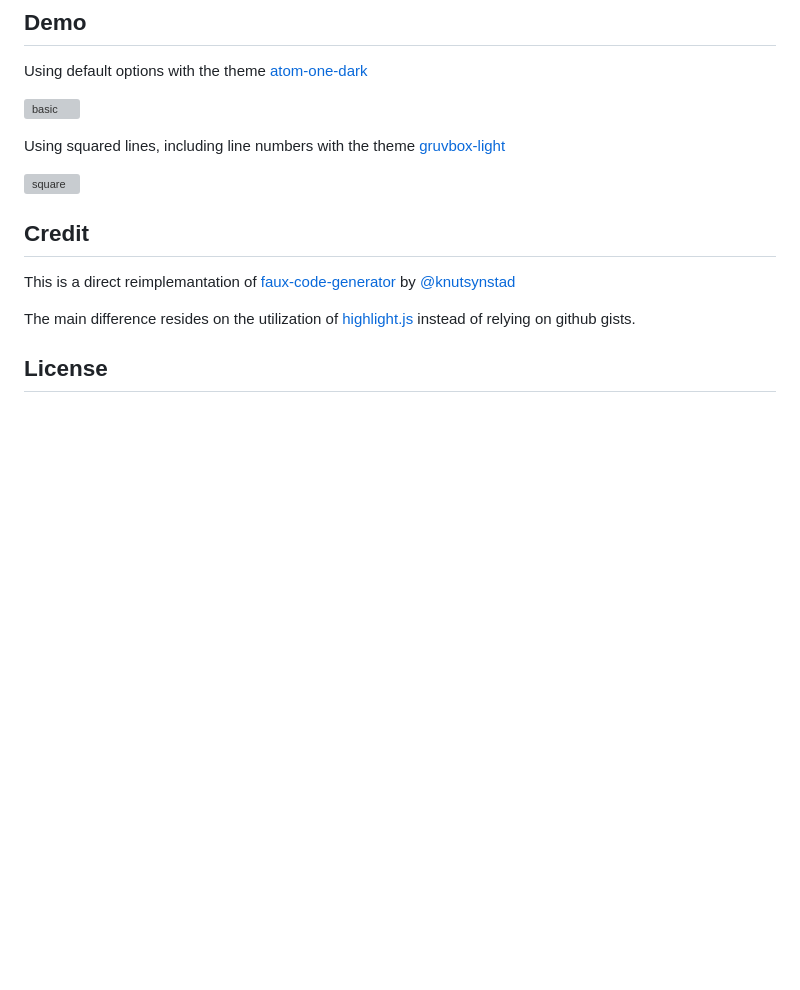
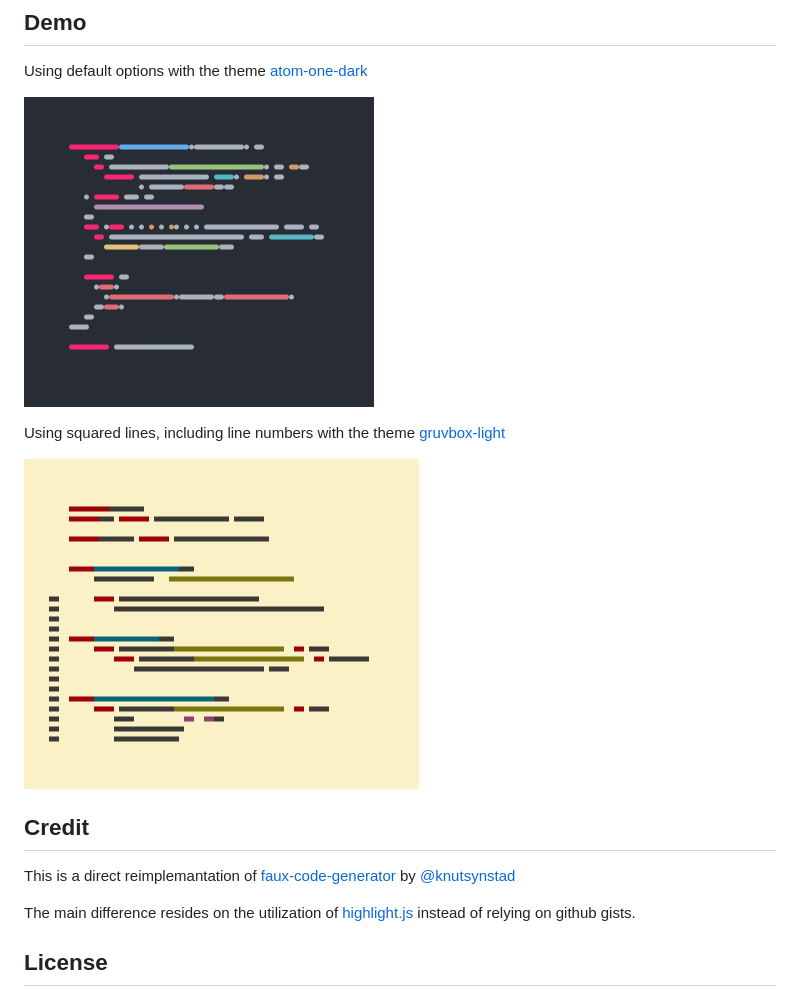
Before and after one commit to ElinksFr/Polafaux, a Markdown page: README.md, the part around the change. Drawn GitHub-style; pictures changed too: demo/demo-1.png (added), demo/demo-2.png (added); blank space fills up the shorter version; grey boxes are pictures that could not be loaded.

Commit message:
Reference png instead of svg in the readme for publishing

```diff
--- a/README.md
+++ b/README.md
@@ -24,11 +24,11 @@ The code has to look right.
 
 Using default options with the theme [atom-one-dark](https://github.com/atom/one-dark-ui)
 
-![basic](./demo/demo-1.svg)
+![basic](./demo/demo-1.png)
 
 Using squared lines, including line numbers with the theme [gruvbox-light](https://github.com/morhetz/gruvbox#light-mode)
 
-![square](./demo/demo-2.svg)
+![square](./demo/demo-2.png)
 
 ## Credit
 
```
